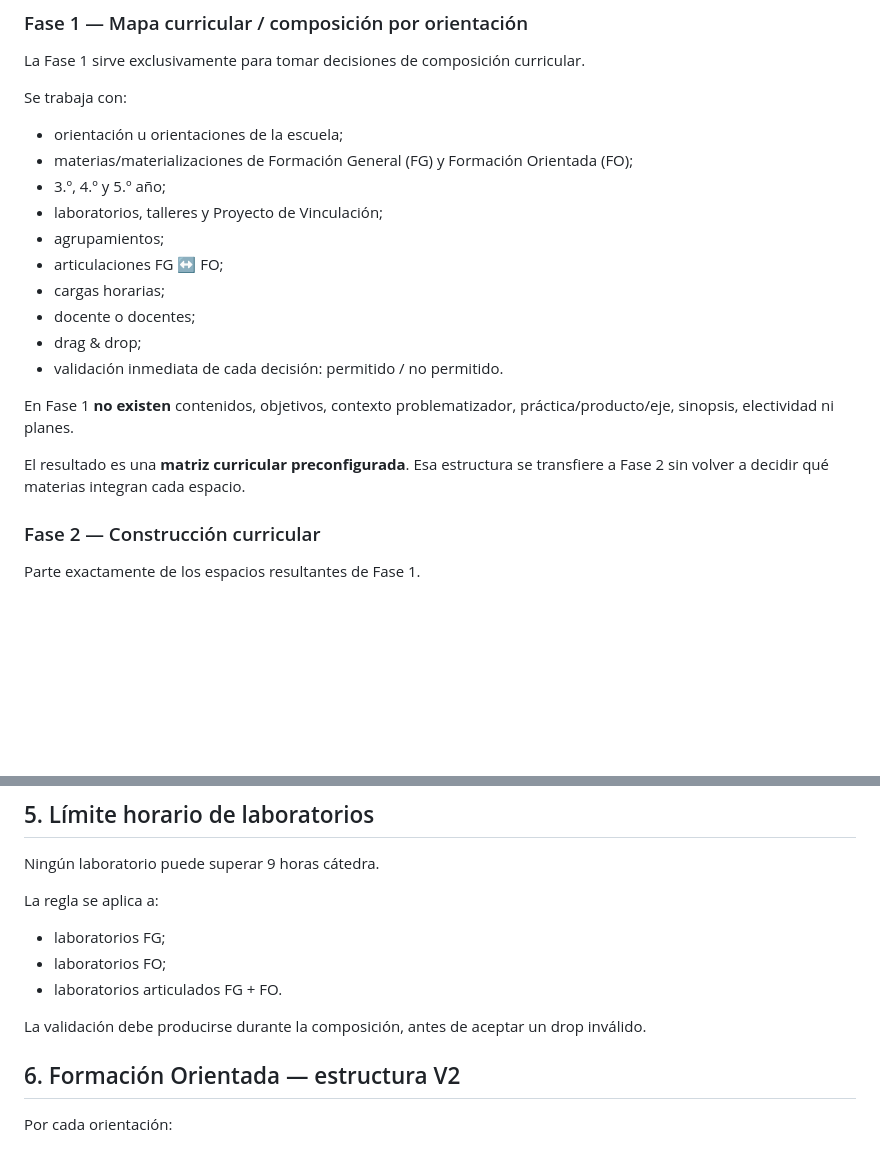
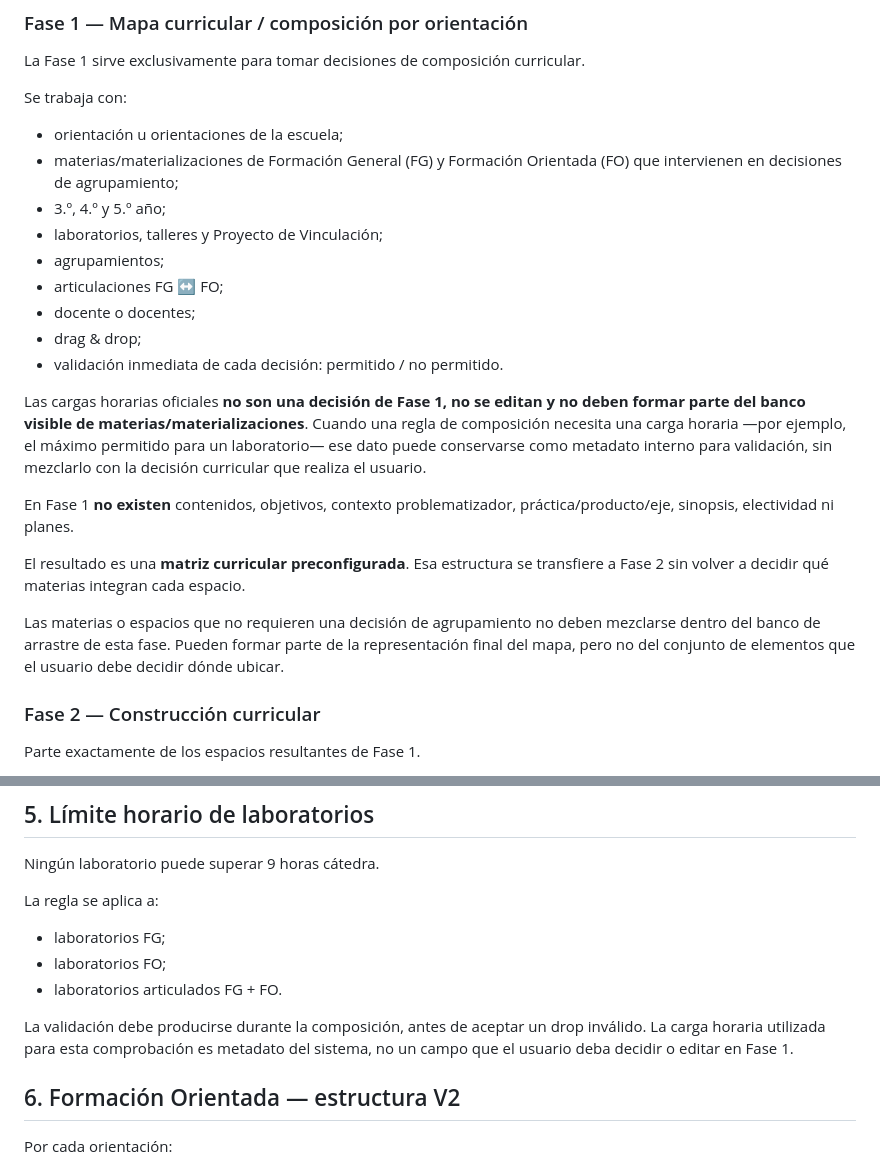
Before and after one commit to sebastiangiampani-create/pci_secundaria_aprende, a Markdown page: docs/ARQUITECTURA_V2.md, 2 parts joined by grey strips. Rendered like a GitHub page; blank space fills up the shorter version.

Commit message:
Aclarar Fase 1 sin horas visibles ni editables

```diff
--- a/docs/ARQUITECTURA_V2.md
+++ b/docs/ARQUITECTURA_V2.md
@@ -10,19 +10,22 @@ La Fase 1 sirve exclusivamente para tomar decisiones de composición curricular.
 
 Se trabaja con:
 - orientación u orientaciones de la escuela;
-- materias/materializaciones de Formación General (FG) y Formación Orientada (FO);
+- materias/materializaciones de Formación General (FG) y Formación Orientada (FO) que intervienen en decisiones de agrupamiento;
 - 3.º, 4.º y 5.º año;
 - laboratorios, talleres y Proyecto de Vinculación;
 - agrupamientos;
 - articulaciones FG ↔ FO;
-- cargas horarias;
 - docente o docentes;
 - drag & drop;
 - validación inmediata de cada decisión: permitido / no permitido.
 
+Las cargas horarias oficiales **no son una decisión de Fase 1, no se editan y no deben formar parte del banco visible de materias/materializaciones**. Cuando una regla de composición necesita una carga horaria —por ejemplo, el máximo permitido para un laboratorio— ese dato puede conservarse como metadato interno para validación, sin mezclarlo con la decisión curricular que realiza el usuario.
+
 En Fase 1 **no existen** contenidos, objetivos, contexto problematizador, práctica/producto/eje, sinopsis, electividad ni planes.
 
 El resultado es una **matriz curricular preconfigurada**. Esa estructura se transfiere a Fase 2 sin volver a decidir qué materias integran cada espacio.
+
+Las materias o espacios que no requieren una decisión de agrupamiento no deben mezclarse dentro del banco de arrastre de esta fase. Pueden formar parte de la representación final del mapa, pero no del conjunto de elementos que el usuario debe decidir dónde ubicar.
 
 ### Fase 2 — Construcción curricular
 
@@ -90,7 +93,7 @@ La regla se aplica a:
 - laboratorios FO;
 - laboratorios articulados FG + FO.
 
-La validación debe producirse durante la composición, antes de aceptar un drop inválido.
+La validación debe producirse durante la composición, antes de aceptar un drop inválido. La carga horaria utilizada para esta comprobación es metadato del sistema, no un campo que el usuario deba decidir o editar en Fase 1.
 
 ## 6. Formación Orientada — estructura V2
 
```
